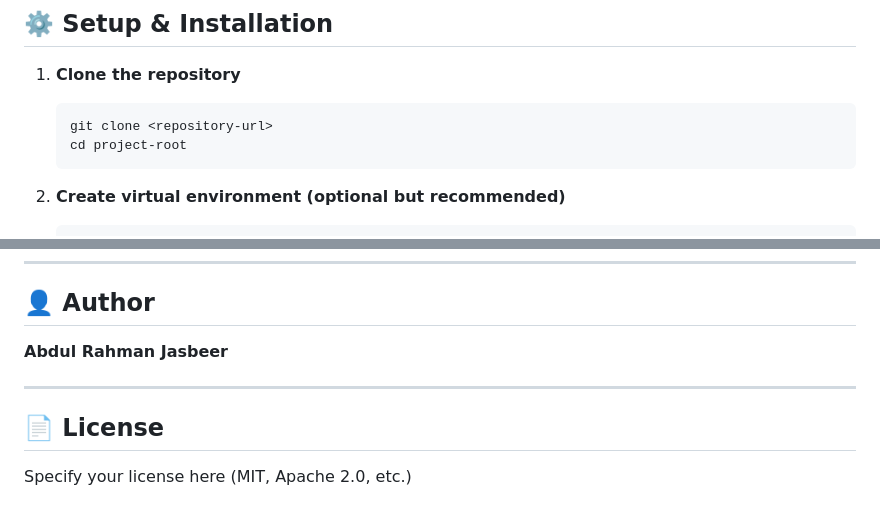
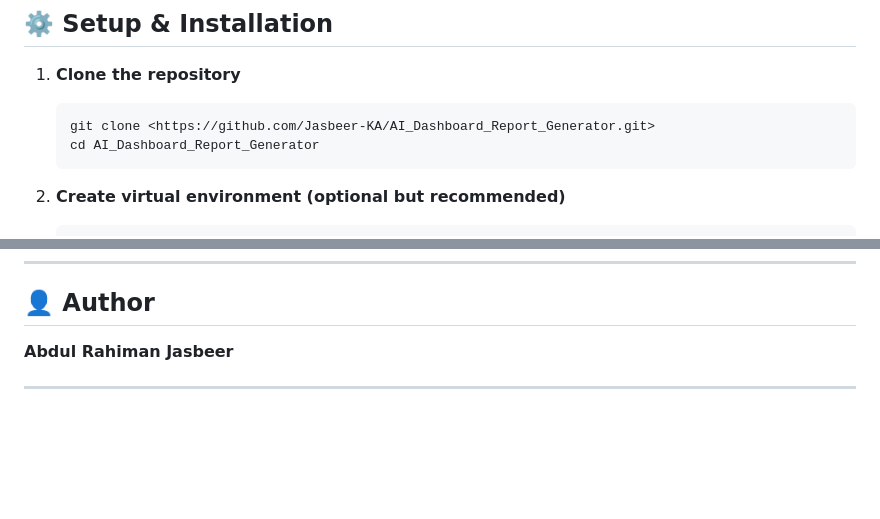
Before and after one commit to Jasbeer-KA/AI_Dashboard_Report_Generator, a Markdown page: README.md, 2 parts joined by grey strips. GitHub-like rendering; blank space fills up the shorter version.

Commit message:
Structured the README file

````diff
--- a/README.md
+++ b/README.md
@@ -36,8 +36,8 @@ A FastAPI-based backend service that generates detailed typing performance repor
 1. **Clone the repository**
 
    ```bash
-   git clone <repository-url>
-   cd project-root
+   git clone <https://github.com/Jasbeer-KA/AI_Dashboard_Report_Generator.git>
+   cd AI_Dashboard_Report_Generator
    ```
 
 2. **Create virtual environment (optional but recommended)**
@@ -172,10 +172,6 @@ This allows frontend-backend communication during development.
 
 ## 👤 Author
 
-**Abdul Rahman Jasbeer**
+**Abdul Rahiman Jasbeer**
 
 ---
-
-## 📄 License
-
-Specify your license here (MIT, Apache 2.0, etc.)
````
